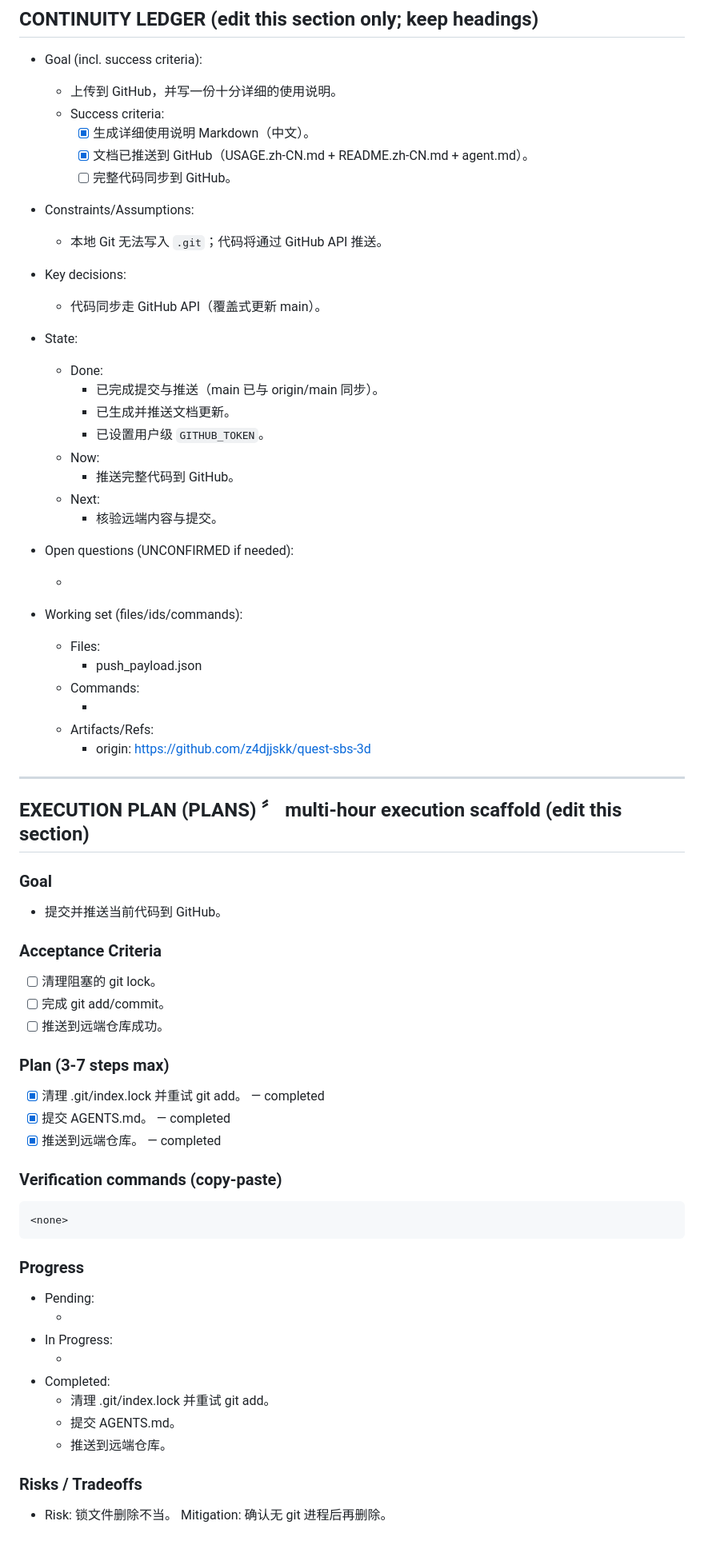
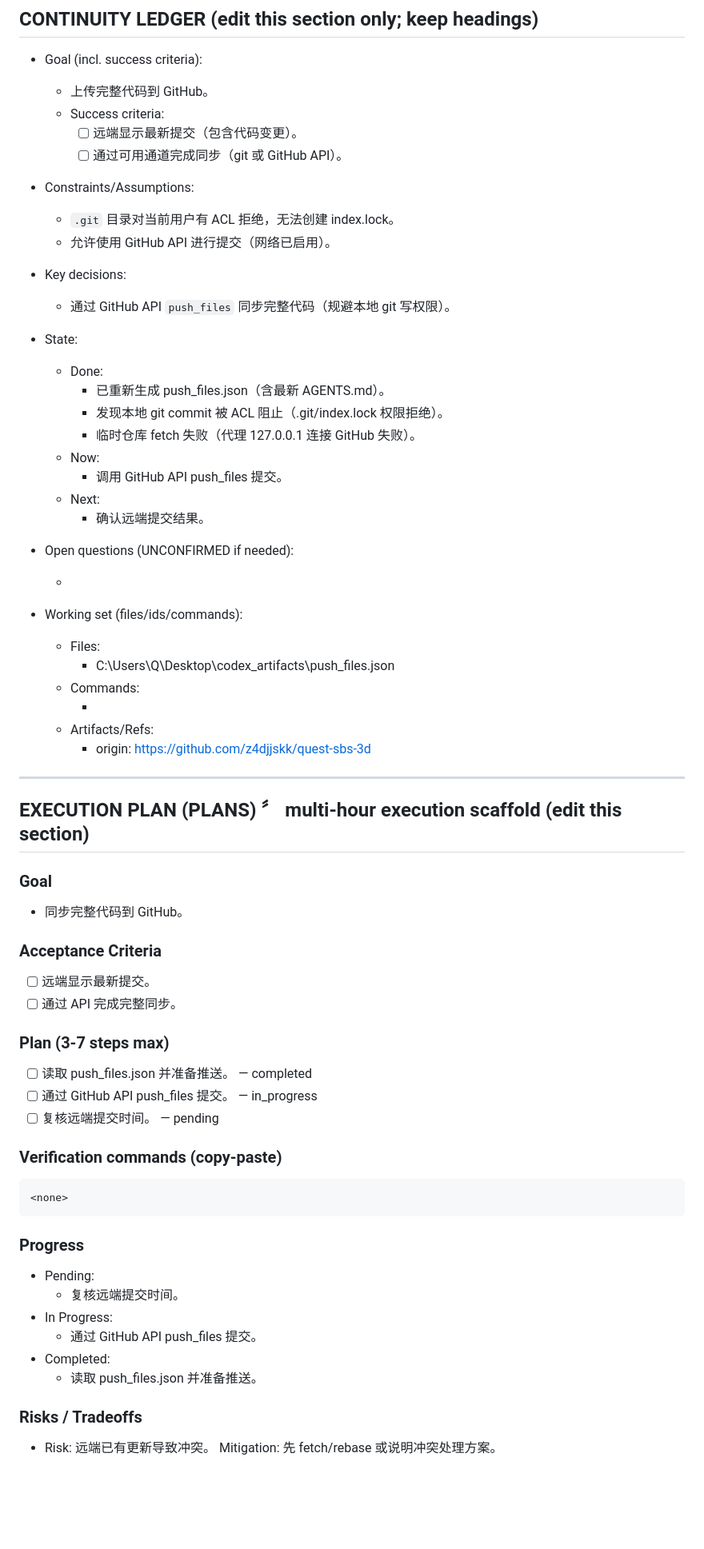
Before and after one commit to z4djjskk/quest-sbs-3d, a Markdown page: AGENTS.md, the part around the change. Shown: that part at 80% size. Rendered like a GitHub page; blank space fills up the shorter version.

Commit message:
Sync full project

```diff
--- a/AGENTS.md
+++ b/AGENTS.md
@@ -30,34 +30,34 @@
 ## CONTINUITY LEDGER (edit this section only; keep headings)
 
 - Goal (incl. success criteria):
-  - 上传到 GitHub，并写一份十分详细的使用说明。
+  - 上传完整代码到 GitHub。
   - Success criteria:
-    - [x] 生成详细使用说明 Markdown（中文）。
-    - [x] 文档已推送到 GitHub（USAGE.zh-CN.md + README.zh-CN.md + agent.md）。
-    - [ ] 完整代码同步到 GitHub。
+    - [ ] 远端显示最新提交（包含代码变更）。
+    - [ ] 通过可用通道完成同步（git 或 GitHub API）。
 
 - Constraints/Assumptions:
-  - 本地 Git 无法写入 `.git`；代码将通过 GitHub API 推送。
+  - `.git` 目录对当前用户有 ACL 拒绝，无法创建 index.lock。
+  - 允许使用 GitHub API 进行提交（网络已启用）。
 
 - Key decisions:
-  - 代码同步走 GitHub API（覆盖式更新 main）。
+  - 通过 GitHub API `push_files` 同步完整代码（规避本地 git 写权限）。
 
 - State:
   - Done:
-    - 已完成提交与推送（main 已与 origin/main 同步）。
-    - 已生成并推送文档更新。
-    - 已设置用户级 `GITHUB_TOKEN`。
+    - 已重新生成 push_files.json（含最新 AGENTS.md）。
+    - 发现本地 git commit 被 ACL 阻止（.git/index.lock 权限拒绝）。
+    - 临时仓库 fetch 失败（代理 127.0.0.1 连接 GitHub 失败）。
   - Now:
-    - 推送完整代码到 GitHub。
+    - 调用 GitHub API push_files 提交。
   - Next:
-    - 核验远端内容与提交。
+    - 确认远端提交结果。
 
 - Open questions (UNCONFIRMED if needed):
   - <none>
 
 - Working set (files/ids/commands):
   - Files:
-    - push_payload.json
+    - C:\Users\Q\Desktop\codex_artifacts\push_files.json
   - Commands:
     - <none>
   - Artifacts/Refs:
@@ -68,30 +68,27 @@
 ## EXECUTION PLAN (PLANS) 〞 multi-hour execution scaffold (edit this section)
 
 ### Goal
-- 提交并推送当前代码到 GitHub。
+- 同步完整代码到 GitHub。
 
 ### Acceptance Criteria
-- [ ] 清理阻塞的 git lock。
-- [ ] 完成 git add/commit。
-- [ ] 推送到远端仓库成功。
+- [ ] 远端显示最新提交。
+- [ ] 通过 API 完成完整同步。
 
 ### Plan (3-7 steps max)
-- [x] 清理 .git/index.lock 并重试 git add。 — completed
-- [x] 提交 AGENTS.md。 — completed
-- [x] 推送到远端仓库。 — completed
+- [ ] 读取 push_files.json 并准备推送。 — completed
+- [ ] 通过 GitHub API push_files 提交。 — in_progress
+- [ ] 复核远端提交时间。 — pending
 
 ### Verification commands (copy-paste)
     <none>
 
 ### Progress
 - Pending:
-  - <none>
+  - 复核远端提交时间。
 - In Progress:
-  - <none>
+  - 通过 GitHub API push_files 提交。
 - Completed:
-  - 清理 .git/index.lock 并重试 git add。
-  - 提交 AGENTS.md。
-  - 推送到远端仓库。
+  - 读取 push_files.json 并准备推送。
 
 ### Risks / Tradeoffs
-- Risk: 锁文件删除不当。  Mitigation: 确认无 git 进程后再删除。
+- Risk: 远端已有更新导致冲突。  Mitigation: 先 fetch/rebase 或说明冲突处理方案。
```
